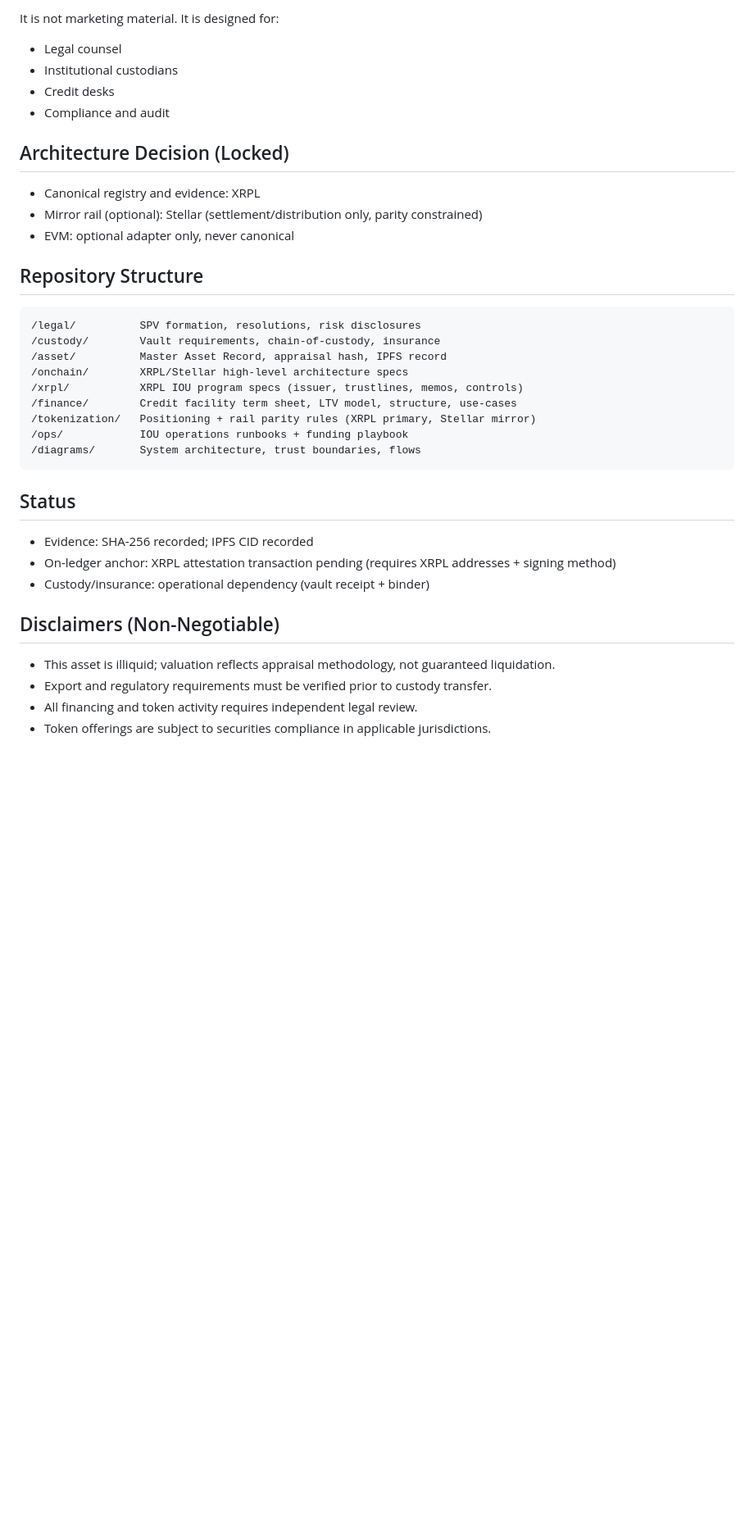
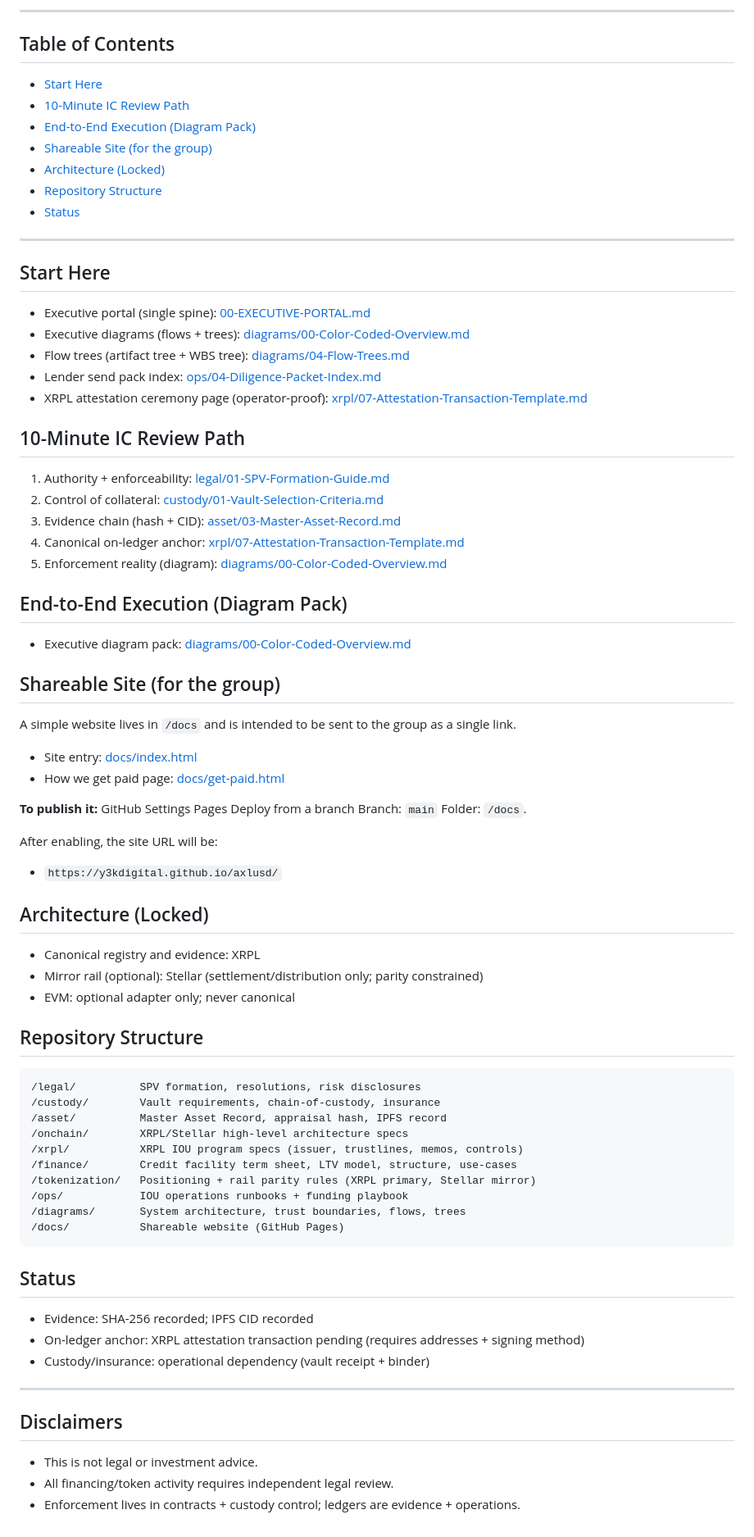
Before and after one commit to Y3KDigital/axlusd, a Markdown page: README.md, the part around one of its changes. Shown at 82% size. GitHub-like rendering; blank space fills up the shorter version.

Commit message:
Polish SR landing: color legend + TOC + Pages links

````diff
--- a/README.md
+++ b/README.md
@@ -35,15 +58,55 @@ This repository is an institutional execution framework for converting an apprai
 
-It is not marketing material. It is designed for:
-- Legal counsel
-- Institutional custodians
-- Credit desks
-- Compliance and audit
+---
 
-## Architecture Decision (Locked)
+## Table of Contents
+
+- [Start Here](#start-here)
+- [10-Minute IC Review Path](#10-minute-ic-review-path)
+- [End-to-End Execution (Diagram Pack)](#end-to-end-execution-diagram-pack)
+- [Shareable Site (for the group)](#shareable-site-for-the-group)
+- [Architecture (Locked)](#architecture-locked)
+- [Repository Structure](#repository-structure)
+- [Status](#status)
+
+---
+
+## Start Here
+
+- Executive portal (single spine): [00-EXECUTIVE-PORTAL.md](00-EXECUTIVE-PORTAL.md)
+- Executive diagrams (flows + trees): [diagrams/00-Color-Coded-Overview.md](diagrams/00-Color-Coded-Overview.md)
+- Flow trees (artifact tree + WBS tree): [diagrams/04-Flow-Trees.md](diagrams/04-Flow-Trees.md)
+- Lender send pack index: [ops/04-Diligence-Packet-Index.md](ops/04-Diligence-Packet-Index.md)
+- XRPL attestation ceremony page (operator-proof): [xrpl/07-Attestation-Transaction-Template.md](xrpl/07-Attestation-Transaction-Template.md)
+
+## 10-Minute IC Review Path
+
+1) Authority + enforceability: [legal/01-SPV-Formation-Guide.md](legal/01-SPV-Formation-Guide.md)
+2) Control of collateral: [custody/01-Vault-Selection-Criteria.md](custody/01-Vault-Selection-Criteria.md)
+3) Evidence chain (hash + CID): [asset/03-Master-Asset-Record.md](asset/03-Master-Asset-Record.md)
+4) Canonical on-ledger anchor: [xrpl/07-Attestation-Transaction-Template.md](xrpl/07-Attestation-Transaction-Template.md)
+5) Enforcement reality (diagram): [diagrams/00-Color-Coded-Overview.md](diagrams/00-Color-Coded-Overview.md)
+
+## End-to-End Execution (Diagram Pack)
+
+- Executive diagram pack: [diagrams/00-Color-Coded-Overview.md](diagrams/00-Color-Coded-Overview.md)
+
+## Shareable Site (for the group)
+
+A simple website lives in `/docs` and is intended to be sent to the group as a single link.
+
+- Site entry: [docs/index.html](docs/index.html)
+- How we get paid page: [docs/get-paid.html](docs/get-paid.html)
+
+**To publish it:** GitHub  Settings  Pages  Deploy from a branch  Branch: `main`  Folder: `/docs`.
+
+After enabling, the site URL will be:
+- `https://y3kdigital.github.io/axlusd/`
+
+## Architecture (Locked)
 
 - Canonical registry and evidence: XRPL
-- Mirror rail (optional): Stellar (settlement/distribution only, parity constrained)
-- EVM: optional adapter only, never canonical
+- Mirror rail (optional): Stellar (settlement/distribution only; parity constrained)
+- EVM: optional adapter only; never canonical
 
 ## Repository Structure
 
@@ -56,18 +119,20 @@ It is not marketing material. It is designed for:
 /finance/        Credit facility term sheet, LTV model, structure, use-cases
 /tokenization/   Positioning + rail parity rules (XRPL primary, Stellar mirror)
 /ops/            IOU operations runbooks + funding playbook
-/diagrams/       System architecture, trust boundaries, flows
+/diagrams/       System architecture, trust boundaries, flows, trees
+/docs/           Shareable website (GitHub Pages)
 ```
 
 ## Status
 
 - Evidence: SHA-256 recorded; IPFS CID recorded
-- On-ledger anchor: XRPL attestation transaction pending (requires XRPL addresses + signing method)
+- On-ledger anchor: XRPL attestation transaction pending (requires addresses + signing method)
 - Custody/insurance: operational dependency (vault receipt + binder)
 
-## Disclaimers (Non-Negotiable)
+---
 
-- This asset is illiquid; valuation reflects appraisal methodology, not guaranteed liquidation.
-- Export and regulatory requirements must be verified prior to custody transfer.
-- All financing and token activity requires independent legal review.
-- Token offerings are subject to securities compliance in applicable jurisdictions.
+## Disclaimers
+
+- This is not legal or investment advice.
+- All financing/token activity requires independent legal review.
+- Enforcement lives in contracts + custody control; ledgers are evidence + operations.
````
Also changed, not shown: other parts of README.md (+50 -27 lines), 00-EXECUTIVE-PORTAL.md (+80 -29 lines).
